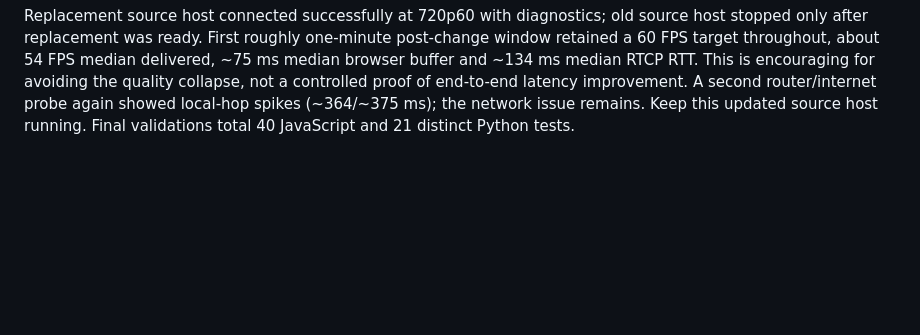
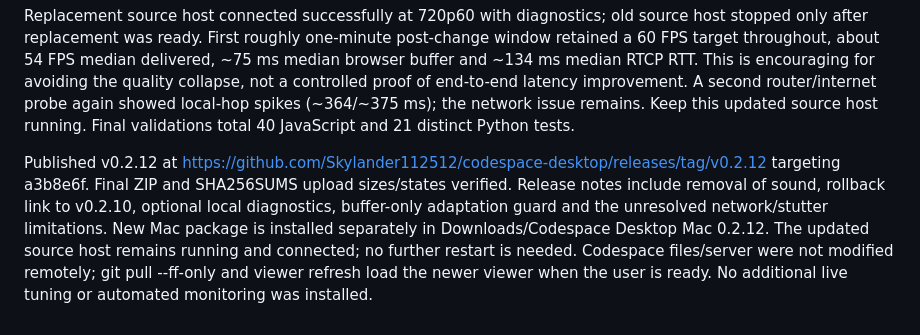
Before and after one commit to Skylander112512/codespace-desktop, a Markdown page: LOW-LATENCY-CHECKPOINT.md, the part around the change. GitHub-like rendering; blank space fills up the shorter version.

Commit message:
Record video-only release and live diagnostic findings

```diff
--- a/LOW-LATENCY-CHECKPOINT.md
+++ b/LOW-LATENCY-CHECKPOINT.md
@@ -147,3 +147,5 @@ Network tracing with tiny simultaneous router/internet pings found closely corre
 User authorized replacing the current host with the improved version. Added a bounded buffer-only response: at most three bitrate cuts before clean recovery, and no FPS drop from buffer-only feedback when decode speed and incoming FPS remain healthy. Packet loss, severe frame starvation and slow decode retain full adaptation. Eight latency tests plus six diagnostic/queue tests pass. New source host launched successfully before stopping the old source host; verify new host connected before completing the turn. Final package and draft release must be rebuilt/updated with this additional fix.
 
 Replacement source host connected successfully at 720p60 with diagnostics; old source host stopped only after replacement was ready. First roughly one-minute post-change window retained a 60 FPS target throughout, about 54 FPS median delivered, ~75 ms median browser buffer and ~134 ms median RTCP RTT. This is encouraging for avoiding the quality collapse, not a controlled proof of end-to-end latency improvement. A second router/internet probe again showed local-hop spikes (~364/~375 ms); the network issue remains. Keep this updated source host running. Final validations total 40 JavaScript and 21 distinct Python tests.
+
+Published v0.2.12 at https://github.com/Skylander112512/codespace-desktop/releases/tag/v0.2.12 targeting a3b8e6f. Final ZIP and SHA256SUMS upload sizes/states verified. Release notes include removal of sound, rollback link to v0.2.10, optional local diagnostics, buffer-only adaptation guard and the unresolved network/stutter limitations. New Mac package is installed separately in Downloads/Codespace Desktop Mac 0.2.12. The updated source host remains running and connected; no further restart is needed. Codespace files/server were not modified remotely; git pull --ff-only and viewer refresh load the newer viewer when the user is ready. No additional live tuning or automated monitoring was installed.
```
